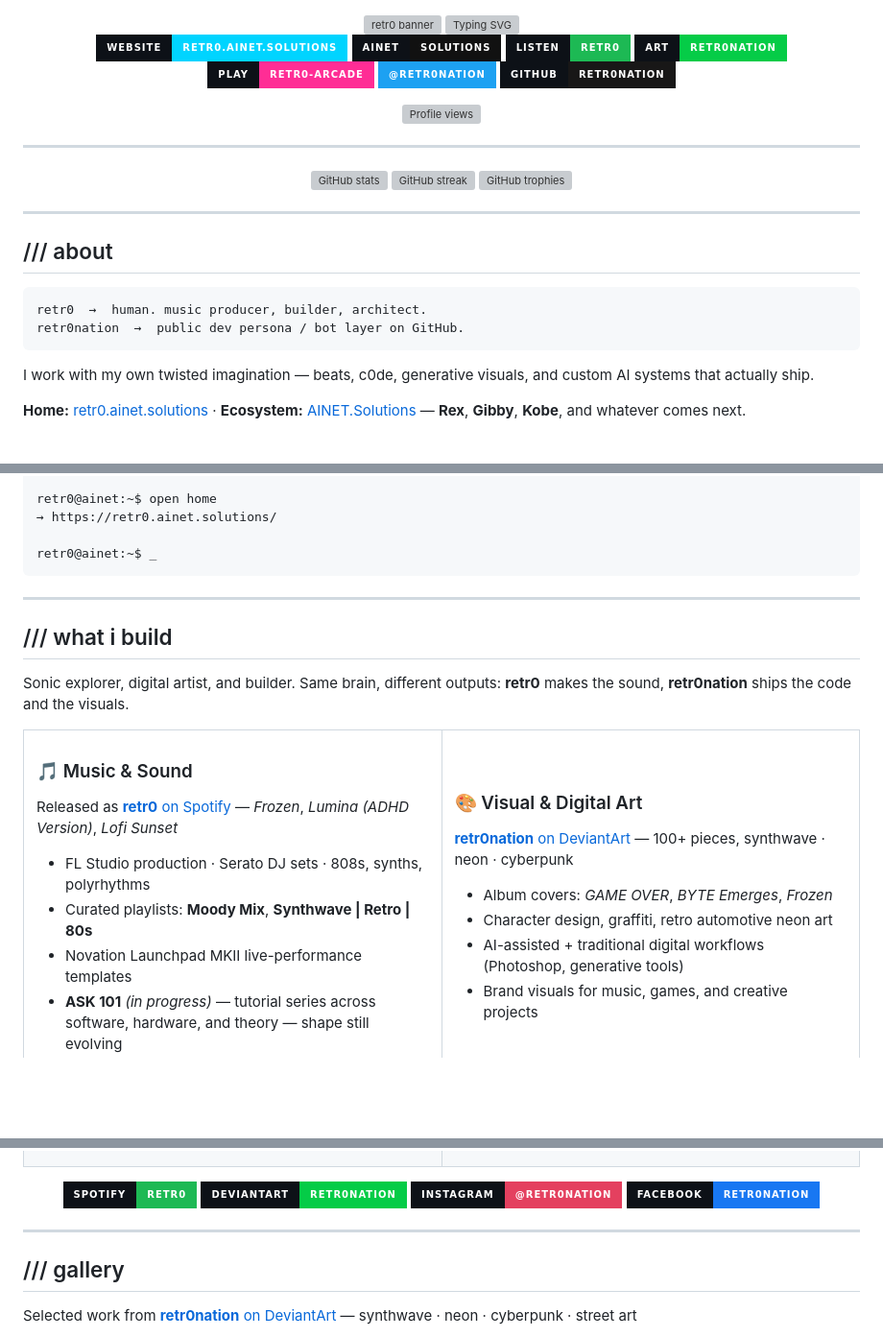
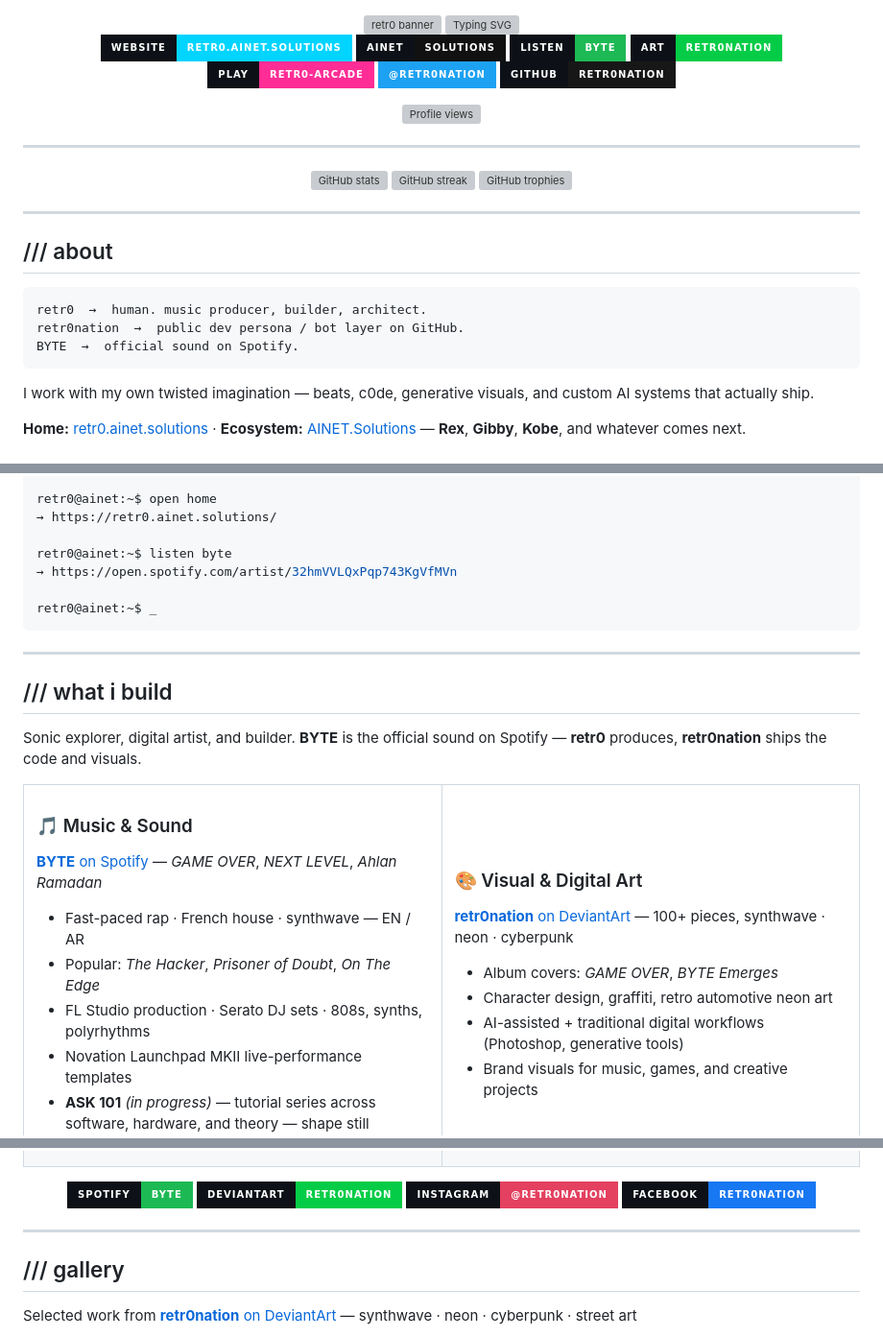
Before and after one commit to retr0nation/retr0nation, a Markdown page: README.md, 3 parts joined by grey strips. Shown at 96% size. GitHub-like rendering; badges without logos; blank space fills up the shorter version; grey boxes are pictures that could not be loaded.

Commit message:
Point Spotify links to official BYTE artist channel

````diff
--- a/README.md
+++ b/README.md
@@ -8,7 +8,7 @@
 
 [![Website](https://img.shields.io/badge/website-retr0.ainet.solutions-00d4ff?style=for-the-badge&labelColor=0d1117)](https://retr0.ainet.solutions/)
 [![AINET](https://img.shields.io/badge/AINET-Solutions-111111?style=for-the-badge&labelColor=0d1117)](https://ainet.solutions)
-[![Spotify](https://img.shields.io/badge/listen-retr0-1DB954?style=for-the-badge&logo=spotify&logoColor=white&labelColor=0d1117)](https://open.spotify.com/artist/4MjOBSiCuTXhfa4UHAxmfO)
+[![Spotify](https://img.shields.io/badge/listen-BYTE-1DB954?style=for-the-badge&logo=spotify&logoColor=white&labelColor=0d1117)](https://open.spotify.com/artist/32hmVVLQxPqp743KgVfMVn)
 [![DeviantArt](https://img.shields.io/badge/art-retr0nation-05CC47?style=for-the-badge&logo=deviantart&logoColor=white&labelColor=0d1117)](https://www.deviantart.com/retr0nation)
 [![Live Arcade](https://img.shields.io/badge/play-retr0--arcade-ff2d95?style=for-the-badge&labelColor=0d1117)](https://retr0nation.github.io/retr0-arcade-live/)
 [![Twitter](https://img.shields.io/badge/@retr0nation-1DA1F2?style=for-the-badge&logo=x&logoColor=white&labelColor=0d1117)](https://twitter.com/retr0nation)
@@ -36,6 +36,7 @@
 ```
 retr0  →  human. music producer, builder, architect.
 retr0nation  →  public dev persona / bot layer on GitHub.
+BYTE  →  official sound on Spotify.
 ```
 
 I work with my own twisted imagination — beats, c0de, generative visuals, and custom AI systems that actually ship.
@@ -73,6 +74,9 @@ retr0@ainet:~$ play arcade
 retr0@ainet:~$ open home
 → https://retr0.ainet.solutions/
 
+retr0@ainet:~$ listen byte
+→ https://open.spotify.com/artist/32hmVVLQxPqp743KgVfMVn
+
 retr0@ainet:~$ _
 ```
 
@@ -80,7 +84,7 @@ retr0@ainet:~$ _
 
 ## /// what i build
 
-Sonic explorer, digital artist, and builder. Same brain, different outputs: **retr0** makes the sound, **retr0nation** ships the code and the visuals.
+Sonic explorer, digital artist, and builder. **BYTE** is the official sound on Spotify — **retr0** produces, **retr0nation** ships the code and visuals.
 
 <table>
 <tr>
@@ -88,10 +92,11 @@ Sonic explorer, digital artist, and builder. Same brain, different outputs: **re
 
 ### 🎵 Music & Sound
 
-Released as [**retr0** on Spotify](https://open.spotify.com/artist/4MjOBSiCuTXhfa4UHAxmfO) — *Frozen*, *Lumina (ADHD Version)*, *Lofi Sunset*
+[**BYTE** on Spotify](https://open.spotify.com/artist/32hmVVLQxPqp743KgVfMVn) — *GAME OVER*, *NEXT LEVEL*, *Ahlan Ramadan*
 
+- Fast-paced rap · French house · synthwave — EN / AR
+- Popular: *The Hacker*, *Prisoner of Doubt*, *On The Edge*
 - FL Studio production · Serato DJ sets · 808s, synths, polyrhythms
-- Curated playlists: **Moody Mix**, **Synthwave | Retro | 80s**
 - Novation Launchpad MKII live-performance templates
 - **ASK 101** *(in progress)* — tutorial series across software, hardware, and theory — shape still evolving
 
@@ -102,7 +107,7 @@ Released as [**retr0** on Spotify](https://open.spotify.com/artist/4MjOBSiCuTXhf
 
 [**retr0nation** on DeviantArt](https://www.deviantart.com/retr0nation) — 100+ pieces, synthwave · neon · cyberpunk
 
-- Album covers: *GAME OVER*, *BYTE Emerges*, *Frozen*
+- Album covers: *GAME OVER*, *BYTE Emerges*
 - Character design, graffiti, retro automotive neon art
 - AI-assisted + traditional digital workflows (Photoshop, generative tools)
 - Brand visuals for music, games, and creative projects
@@ -139,7 +144,7 @@ Product architecture beyond the canvas — audits, monetization, growth systems
 
 <div align="center">
 
-[![Spotify](https://img.shields.io/badge/Spotify-retr0-1DB954?style=for-the-badge&logo=spotify&logoColor=white&labelColor=0d1117)](https://open.spotify.com/artist/4MjOBSiCuTXhfa4UHAxmfO)
+[![Spotify](https://img.shields.io/badge/Spotify-BYTE-1DB954?style=for-the-badge&logo=spotify&logoColor=white&labelColor=0d1117)](https://open.spotify.com/artist/32hmVVLQxPqp743KgVfMVn)
 [![DeviantArt](https://img.shields.io/badge/DeviantArt-retr0nation-05CC47?style=for-the-badge&logo=deviantart&logoColor=white&labelColor=0d1117)](https://www.deviantart.com/retr0nation)
 [![Instagram](https://img.shields.io/badge/Instagram-@retr0nation-E4405F?style=for-the-badge&logo=instagram&logoColor=white&labelColor=0d1117)](https://instagram.com/retr0nation)
 [![Facebook](https://img.shields.io/badge/Facebook-retr0nation-1877F2?style=for-the-badge&logo=facebook&logoColor=white&labelColor=0d1117)](https://facebook.com/retr0nation)
````
Also changed, not shown: other parts of README.md (+1 -0 lines).
